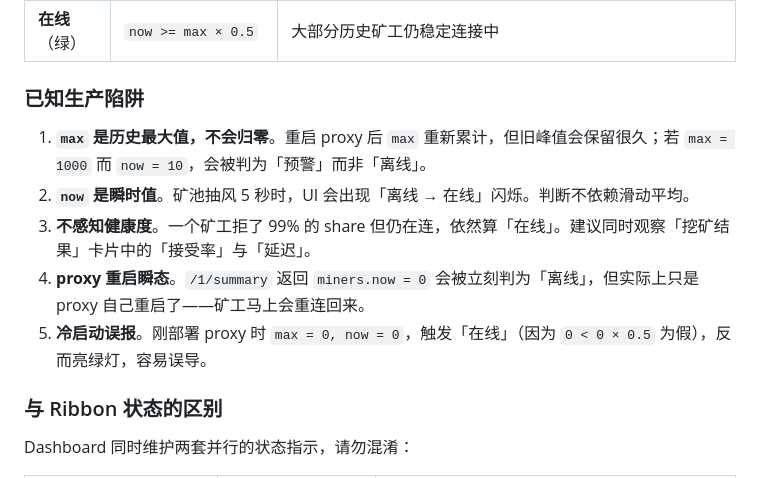
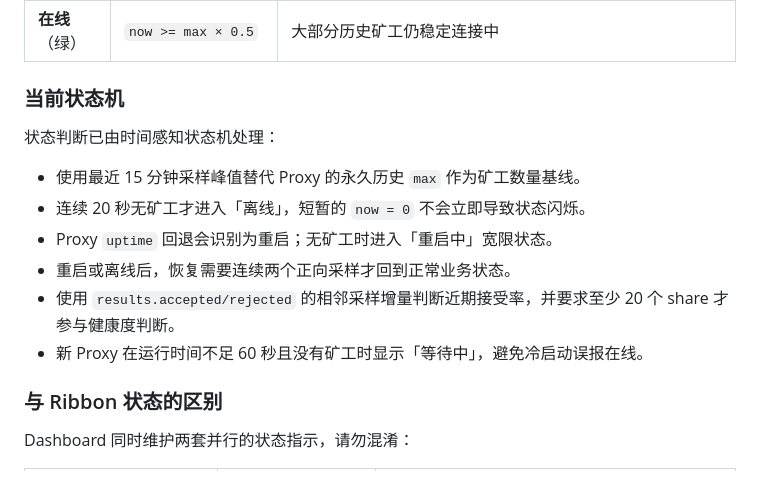
Before and after one commit to wjc2821296948/XMRig-Proxy-Dashboard, a Markdown page: README.md, the part around the change. GitHub-like rendering.

Commit message:
docs: remove resolved production pitfalls

```diff
--- a/README.md
+++ b/README.md
@@ -189,13 +189,16 @@ Dashboard 顶部徽章的「离线 / 预警 / 在线」由 `src/ui.js` 中的
 | **预警**（黄） | `0 < now < max × 0.5` | 当前活跃矿工数低于历史峰值的一半。可能是：高峰期后矿工陆续收工 / 一批矿工掉线尚未重连 / 矿池抽风导致 failover 切换 / 矿工配置变更后还没全部回来 |
 | **在线**（绿） | `now >= max × 0.5` | 大部分历史矿工仍稳定连接中 |
 
-### 已知生产陷阱
+### 当前状态机
 
-1. **`max` 是历史最大值，不会归零**。重启 proxy 后 `max` 重新累计，但旧峰值会保留很久；若 `max = 1000` 而 `now = 10`，会被判为「预警」而非「离线」。
-2. **`now` 是瞬时值**。矿池抽风 5 秒时，UI 会出现「离线 → 在线」闪烁。判断不依赖滑动平均。
-3. **不感知健康度**。一个矿工拒了 99% 的 share 但仍在连，依然算「在线」。建议同时观察「挖矿结果」卡片中的「接受率」与「延迟」。
-4. **proxy 重启瞬态**。`/1/summary` 返回 `miners.now = 0` 会被立刻判为「离线」，但实际上只是 proxy 自己重启了——矿工马上会重连回来。
-5. **冷启动误报**。刚部署 proxy 时 `max = 0, now = 0`，触发「在线」（因为 `0 < 0 × 0.5` 为假），反而亮绿灯，容易误导。
+状态判断已由时间感知状态机处理：
+
+- 使用最近 15 分钟采样峰值替代 Proxy 的永久历史 `max` 作为矿工数量基线。
+- 连续 20 秒无矿工才进入「离线」，短暂的 `now = 0` 不会立即导致状态闪烁。
+- Proxy `uptime` 回退会识别为重启；无矿工时进入「重启中」宽限状态。
+- 重启或离线后，恢复需要连续两个正向采样才回到正常业务状态。
+- 使用 `results.accepted/rejected` 的相邻采样增量判断近期接受率，并要求至少 20 个 share 才参与健康度判断。
+- 新 Proxy 在运行时间不足 60 秒且没有矿工时显示「等待中」，避免冷启动误报在线。
 
 ### 与 Ribbon 状态的区别
 
```
